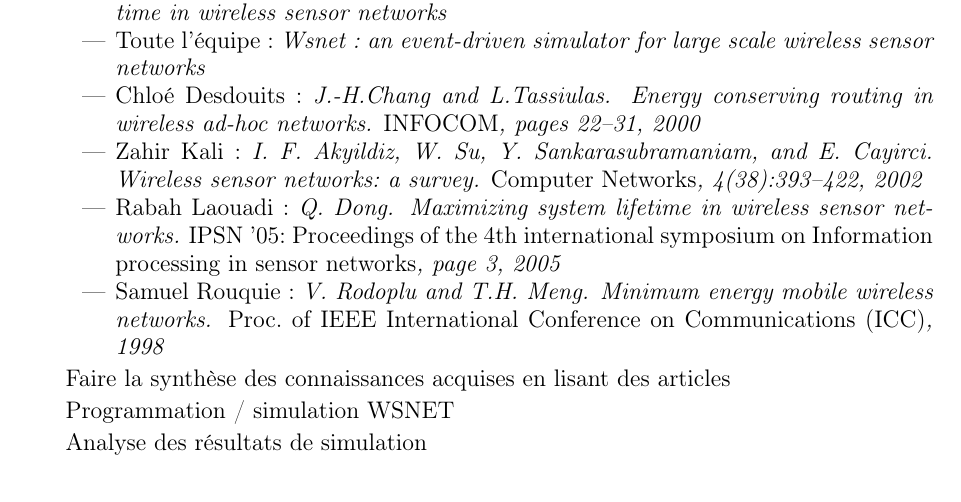
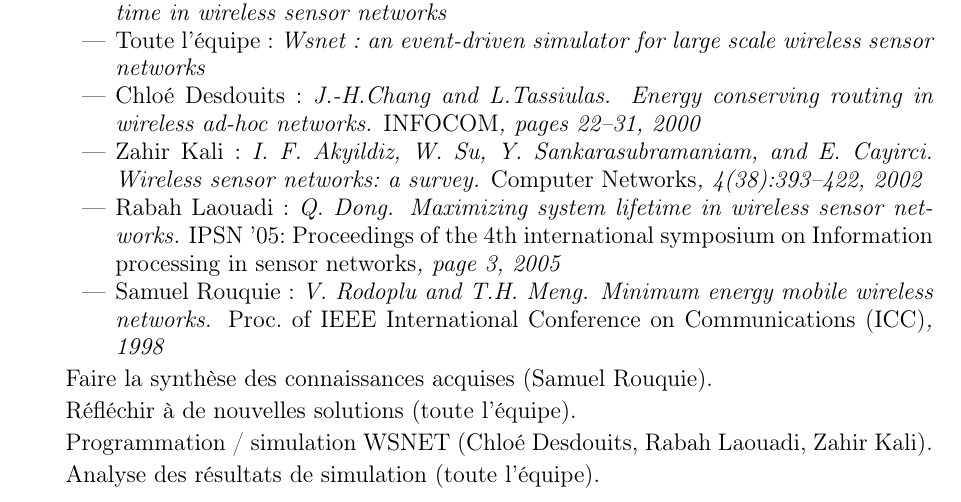
Before and after one commit to Patre/Energy-saving-in-sensors--networks, a LaTeX document (Feuille de route/rapport.tex): part of page 1 of 3, cut so that both start at the same text. Compiled offline with pdfLaTeX; the source files are stored in an older character set and shown here as Unicode.

Commit message:
Feuille de route modifiee par rapport aux critiques de A-E Baert

```diff
--- a/Feuille de route/rapport.tex
+++ b/Feuille de route/rapport.tex
@@ -58,9 +58,10 @@
 		\item Rabah Laouadi : \emph{\bibentry{Dong05}}
 		\item Samuel Rouquie : \emph{\bibentry{Rodoplu98}}
 	\end{itemize}
-	\item Faire la synthèse des connaissances acquises en lisant des articles
-	\item Programmation / simulation WSNET
-	\item Analyse des résultats de simulation
+	\item Faire la synthèse des connaissances acquises (Samuel Rouquie).
+	\item Réfléchir à de nouvelles solutions (toute l'équipe).
+	\item Programmation / simulation WSNET (Chloé Desdouits, Rabah Laouadi, Zahir Kali).
+	\item Analyse des résultats de simulation (toute l'équipe).
 \end{description}
 
 
```
Also changed, not shown: Feuille de route/diagramme.png, Feuille de route/diagramme2.png, Feuille de route/rapport.pdf, Feuille de route/rapport.tex (6 more changed lines), 1 other file.
